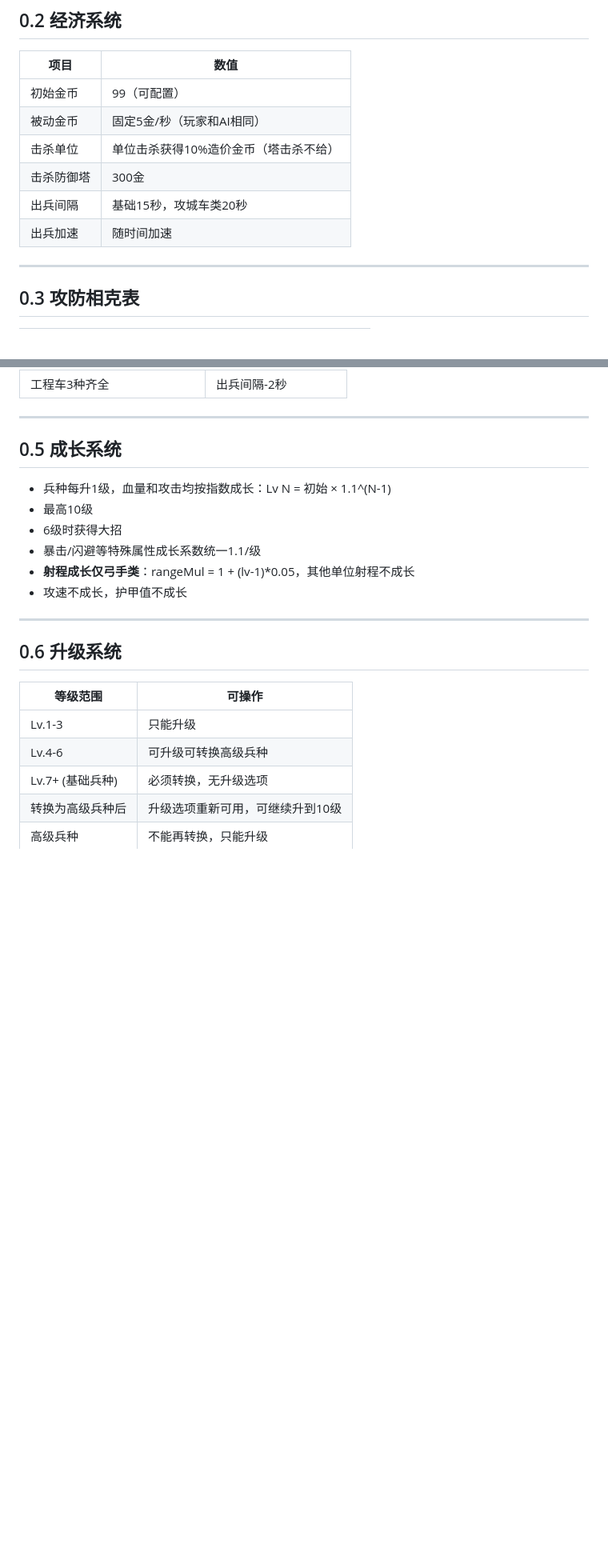
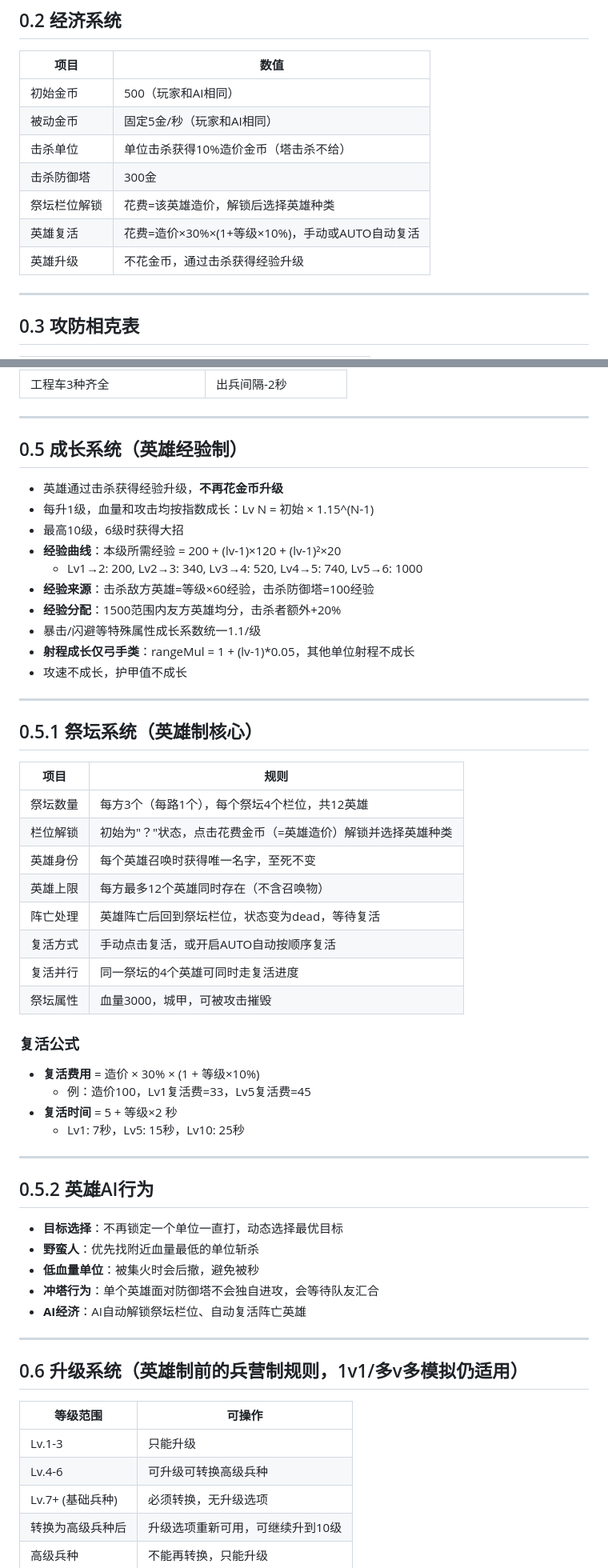
Before and after one commit to shywilliam-dotcom/W3C-fight, a Markdown page: PRD.md, 2 parts joined by grey strips. Shown at 80% size. Drawn GitHub-style; blank space fills up the shorter version.

Commit message:
PRD更新: 英雄制改造（祭坛系统/经验升级/复活机制/英雄AI/塔攻击17）

```diff
--- a/PRD.md
+++ b/PRD.md
@@ -62,12 +63,13 @@
 
 | 项目 | 数值 |
 |---|---|
-| 初始金币 | 99（可配置） |
+| 初始金币 | 500（玩家和AI相同） |
 | 被动金币 | 固定5金/秒（玩家和AI相同） |
 | 击杀单位 | 单位击杀获得10%造价金币（塔击杀不给） |
 | 击杀防御塔 | 300金 |
-| 出兵间隔 | 基础15秒，攻城车类20秒 |
-| 出兵加速 | 随时间加速 |
+| 祭坛栏位解锁 | 花费=该英雄造价，解锁后选择英雄种类 |
+| 英雄复活 | 花费=造价×30%×(1+等级×10%)，手动或AUTO自动复活 |
+| 英雄升级 | 不花金币，通过击杀获得经验升级 |
 
 ---
 
@@ -98,18 +100,53 @@
 
 ---
 
-## 0.5 成长系统
+## 0.5 成长系统（英雄经验制）
 
-- 兵种每升1级，血量和攻击均按指数成长：Lv N = 初始 × 1.1^(N-1)
-- 最高10级
-- 6级时获得大招
+- 英雄通过击杀获得经验升级，**不再花金币升级**
+- 每升1级，血量和攻击均按指数成长：Lv N = 初始 × 1.15^(N-1)
+- 最高10级，6级时获得大招
+- **经验曲线**：本级所需经验 = 200 + (lv-1)×120 + (lv-1)²×20
+  - Lv1→2: 200, Lv2→3: 340, Lv3→4: 520, Lv4→5: 740, Lv5→6: 1000
+- **经验来源**：击杀敌方英雄=等级×60经验，击杀防御塔=100经验
+- **经验分配**：1500范围内友方英雄均分，击杀者额外+20%
 - 暴击/闪避等特殊属性成长系数统一1.1/级
 - **射程成长仅弓手类**：rangeMul = 1 + (lv-1)*0.05，其他单位射程不成长
 - 攻速不成长，护甲值不成长
 
 ---
 
-## 0.6 升级系统
+## 0.5.1 祭坛系统（英雄制核心）
+
+| 项目 | 规则 |
+|---|---|
+| 祭坛数量 | 每方3个（每路1个），每个祭坛4个栏位，共12英雄 |
+| 栏位解锁 | 初始为"？"状态，点击花费金币（=英雄造价）解锁并选择英雄种类 |
+| 英雄身份 | 每个英雄召唤时获得唯一名字，至死不变 |
+| 英雄上限 | 每方最多12个英雄同时存在（不含召唤物） |
+| 阵亡处理 | 英雄阵亡后回到祭坛栏位，状态变为dead，等待复活 |
+| 复活方式 | 手动点击复活，或开启AUTO自动按顺序复活 |
+| 复活并行 | 同一祭坛的4个英雄可同时走复活进度 |
+| 祭坛属性 | 血量3000，城甲，可被攻击摧毁 |
+
+### 复活公式
+- **复活费用** = 造价 × 30% × (1 + 等级×10%)
+  - 例：造价100，Lv1复活费=33，Lv5复活费=45
+- **复活时间** = 5 + 等级×2 秒
+  - Lv1: 7秒，Lv5: 15秒，Lv10: 25秒
+
+---
+
+## 0.5.2 英雄AI行为
+
+- **目标选择**：不再锁定一个单位一直打，动态选择最优目标
+- **野蛮人**：优先找附近血量最低的单位斩杀
+- **低血量单位**：被集火时会后撤，避免被秒
+- **冲塔行为**：单个英雄面对防御塔不会独自进攻，会等待队友汇合
+- **AI经济**：AI自动解锁祭坛栏位、自动复活阵亡英雄
+
+---
+
+## 0.6 升级系统（英雄制前的兵营制规则，1v1/多v多模拟仍适用）
 
 | 等级范围 | 可操作 |
 |---|---|
```
Also changed, not shown: other parts of PRD.md (+10 -6 lines).
